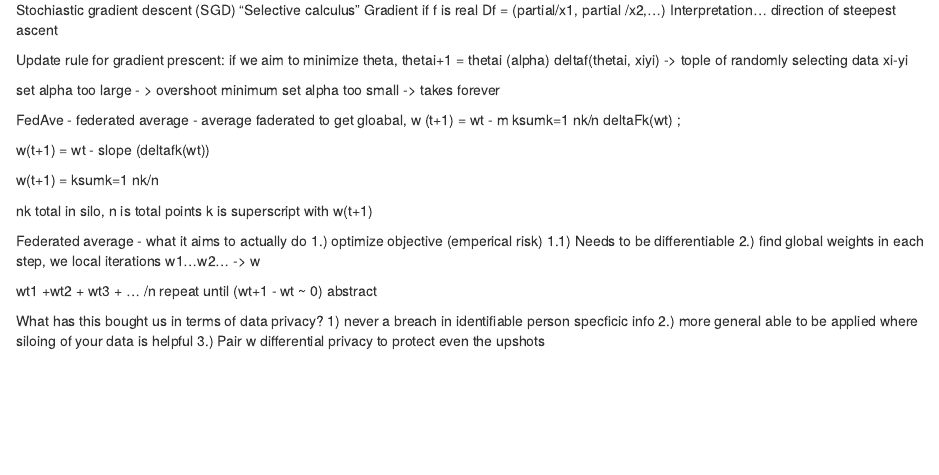
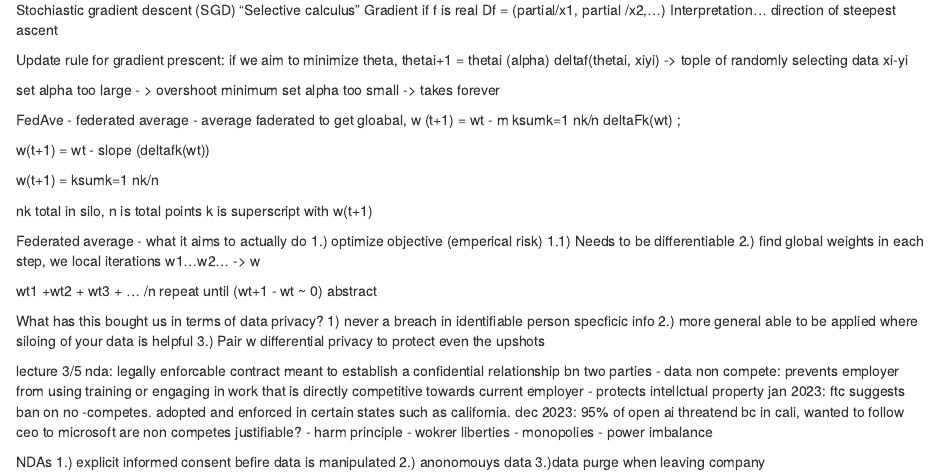
Before and after one commit to colbyreichenbach/Machine-Learning-and-Ethics, an R Markdown document (notes.Rmd): the page in a window 1100 px wide, from 3390 px down. Rendered offline with R 4.5, knitr and Pandoc, with nearby package versions.

Commit message:
Update notes.Rmd

```diff
--- a/notes.Rmd
+++ b/notes.Rmd
@@ -376,3 +376,22 @@ What has this bought us in terms of data privacy?
 1) never a breach in identifiable person specficic info
 2.) more general able to be applied where siloing of your data is helpful
 3.) Pair w differential privacy to protect even the upshots
+
+
+lecture 3/5
+nda: legally enforcable contract meant to establish a confidential relationship bn two parties
+- data
+non compete: prevents employer from using training or engaging in work that is directly competitive towards current employer
+- protects intellctual property
+jan 2023: ftc suggests ban on no -competes. adopted and enforced in certain states such as california.
+dec 2023: 95% of open ai threatend bc in cali, wanted to follow ceo to microsoft
+are non competes justifiable?
+- harm principle
+- wokrer liberties
+- monopolies
+- power imbalance
+
+NDAs
+1.) explicit informed consent befire data is manipulated
+2.) anonomouys data
+3.)data purge when leaving company
```
